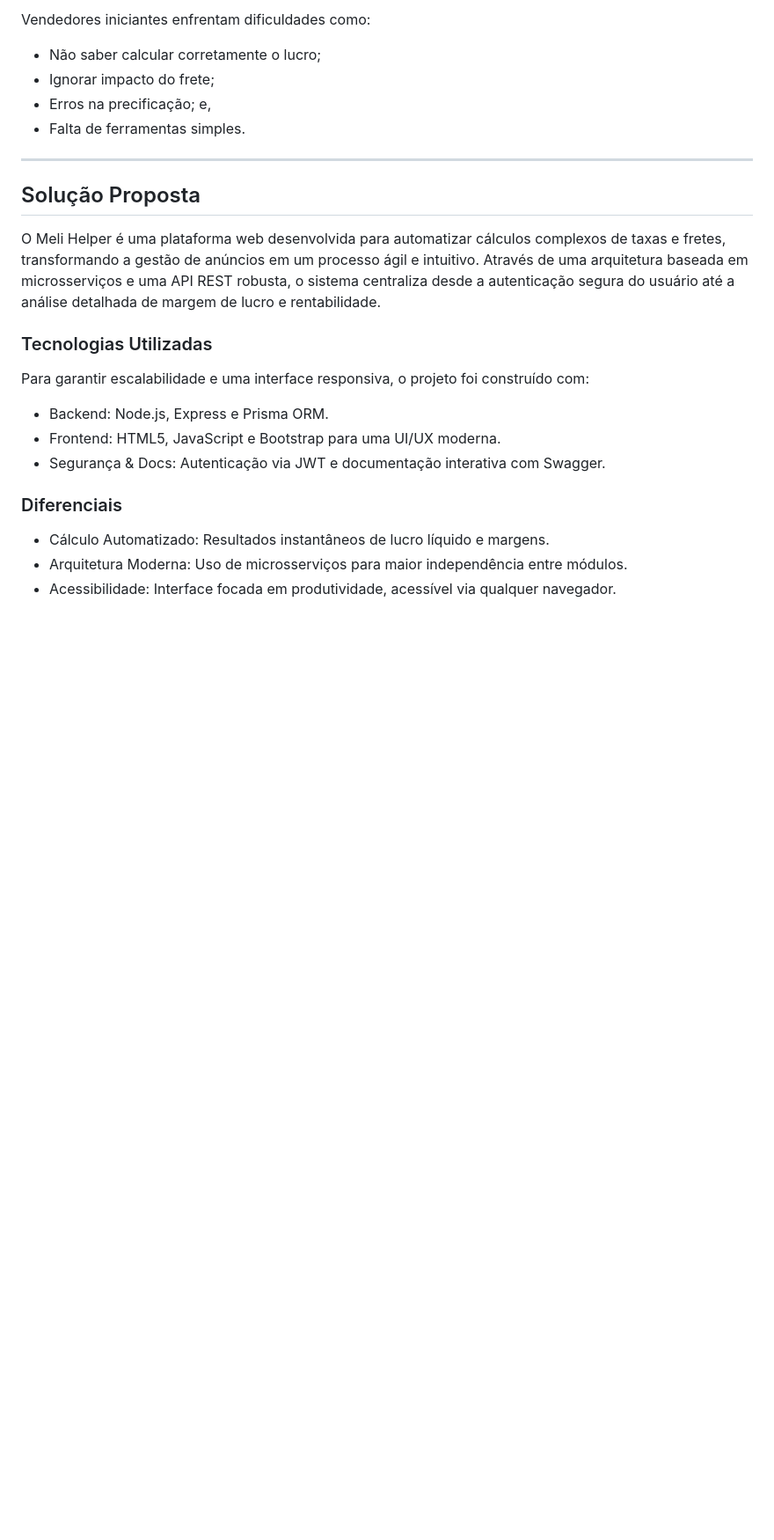
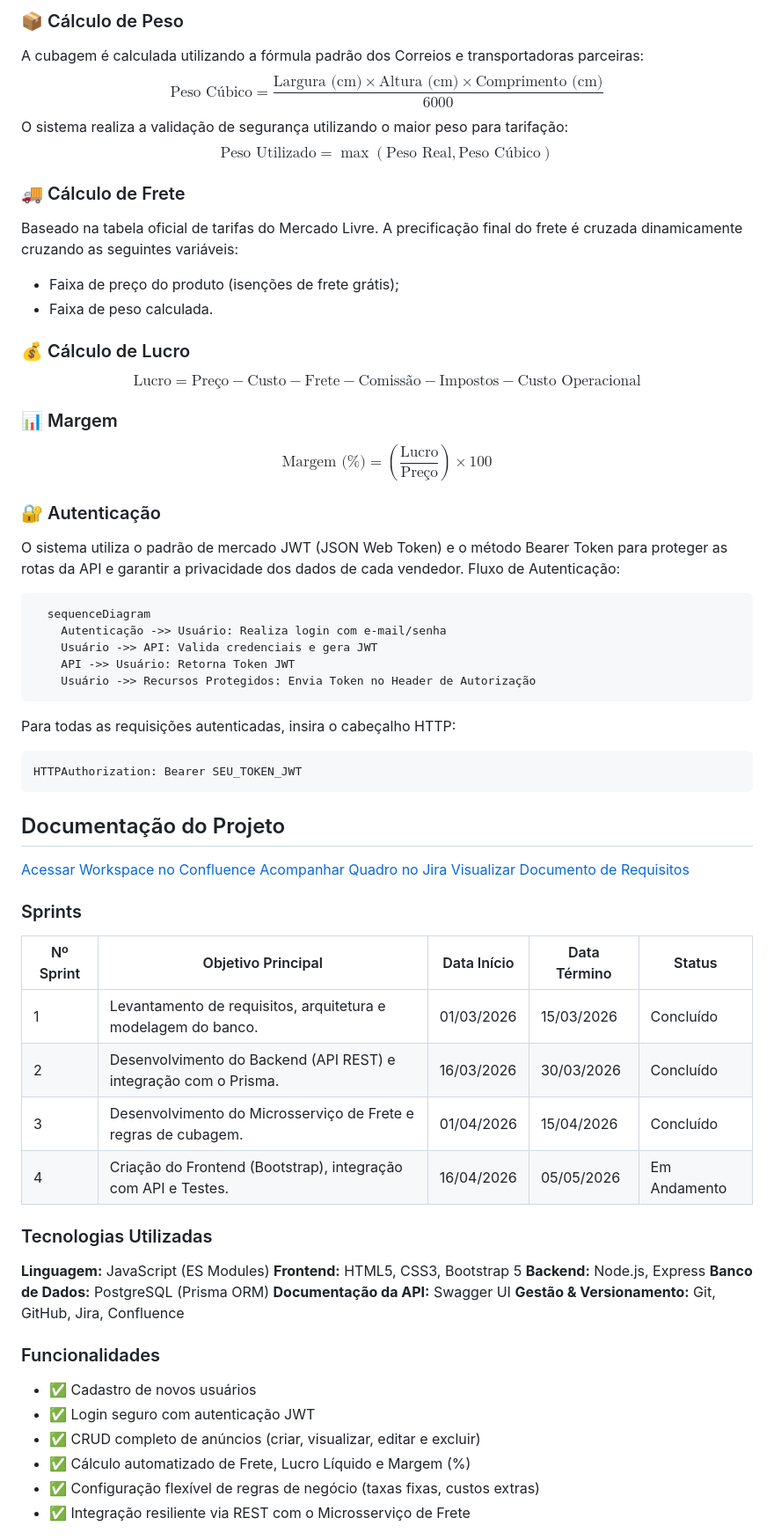
Before and after one commit to guilermes/meli-helper, a Markdown page: README.md, the part around one of its changes. Shown at 88% size. Rendered like a GitHub page; blank space fills up the shorter version.

````diff
--- a/README.md
+++ b/README.md
@@ -28,25 +50,62 @@ O sistema permite:
 
-Vendedores iniciantes enfrentam dificuldades como:
+  ### 📦 Cálculo de Peso
+  A cubagem é calculada utilizando a fórmula padrão dos Correios e transportadoras parceiras:
+  $$\text{Peso Cúbico} = \frac{\text{Largura (cm)} \times \text{Altura (cm)} \times \text{Comprimento (cm)}}{6000}$$
+  O sistema realiza a validação de segurança utilizando o maior peso para tarifação:
+  $$\text{Peso Utilizado} = \max(\text{Peso Real}, \text{Peso Cúbico})$$
 
-- Não saber calcular corretamente o lucro;
-- Ignorar impacto do frete;
-- Erros na precificação; e,
-- Falta de ferramentas simples.
+  ### 🚚 Cálculo de Frete
+  Baseado na tabela oficial de tarifas do Mercado Livre. A precificação final do frete é cruzada dinamicamente cruzando as seguintes variáveis:
+  - Faixa de preço do produto (isenções de frete grátis);
+  - Faixa de peso calculada.
 
----
+  ### 💰 Cálculo de Lucro
+  $$\text{Lucro} = \text{Preço} - \text{Custo} - \text{Frete} - \text{Comissão} - \text{Impostos} - \text{Custo Operacional}$$
 
-## Solução Proposta
+  ### 📊 Margem
+  $$\text{Margem (\%)} = \left( \frac{\text{Lucro}}{\text{Preço}} \right) \times 100$$
 
-O Meli Helper é uma plataforma web desenvolvida para automatizar cálculos complexos de taxas e fretes, transformando a gestão de anúncios em um processo ágil e intuitivo. Através de uma arquitetura baseada em microsserviços e uma API REST robusta, o sistema centraliza desde a autenticação segura do usuário até a análise detalhada de margem de lucro e rentabilidade.
+  ### 🔐 Autenticação
+  O sistema utiliza o padrão de mercado JWT (JSON Web Token) e o método Bearer Token para proteger as rotas da API e garantir a privacidade dos dados de cada vendedor. Fluxo de Autenticação:
+```
+  sequenceDiagram
+    Autenticação ->> Usuário: Realiza login com e-mail/senha
+    Usuário ->> API: Valida credenciais e gera JWT
+    API ->> Usuário: Retorna Token JWT
+    Usuário ->> Recursos Protegidos: Envia Token no Header de Autorização
+```
+Para todas as requisições autenticadas, insira o cabeçalho HTTP:
+
+```
+HTTPAuthorization: Bearer SEU_TOKEN_JWT
+```
+
+## Documentação do Projeto
+[Acessar Workspace no Confluence]()
+[Acompanhar Quadro no Jira]()
+[Visualizar Documento de Requisitos]()
+
+### Sprints
+| Nº Sprint | Objetivo Principal | Data Início | Data Término | Status |
+| --- | --- | --- | --- | --- |
+| 1 | Levantamento de requisitos, arquitetura e modelagem do banco. | 01/03/2026 | 15/03/2026 | Concluído |
+| 2 | Desenvolvimento do Backend (API REST) e integração com o Prisma. | 16/03/2026 | 30/03/2026 | Concluído |
+| 3 | Desenvolvimento do Microsserviço de Frete e regras de cubagem. | 01/04/2026 | 15/04/2026 | Concluído |
+| 4 | Criação do Frontend (Bootstrap), integração com API e Testes. | 16/04/2026 | 05/05/2026 | Em Andamento |
 
 ### Tecnologias Utilizadas
-Para garantir escalabilidade e uma interface responsiva, o projeto foi construído com:
- - Backend: Node.js, Express e Prisma ORM.
- - Frontend: HTML5, JavaScript e Bootstrap para uma UI/UX moderna.
- - Segurança & Docs: Autenticação via JWT e documentação interativa com Swagger.
+**Linguagem:** JavaScript (ES Modules)
+**Frontend:** HTML5, CSS3, Bootstrap 5
+**Backend:** Node.js, Express
+**Banco de Dados:** PostgreSQL (Prisma ORM)
+**Documentação da API:** Swagger UI
+**Gestão & Versionamento:** Git, GitHub, Jira, Confluence
 
-### Diferenciais
- - Cálculo Automatizado: Resultados instantâneos de lucro líquido e margens.
- - Arquitetura Moderna: Uso de microsserviços para maior independência entre módulos.
- - Acessibilidade: Interface focada em produtividade, acessível via qualquer navegador.
+### Funcionalidades
+- ✅ Cadastro de novos usuários
+- ✅ Login seguro com autenticação JWT
+- ✅ CRUD completo de anúncios (criar, visualizar, editar e excluir)
+- ✅ Cálculo automatizado de Frete, Lucro Líquido e Margem (%)
+- ✅ Configuração flexível de regras de negócio (taxas fixas, custos extras)
+- ✅ Integração resiliente via REST com o Microsserviço de Frete
 
````
Also changed, not shown: other parts of README.md (+77 -176 lines).
